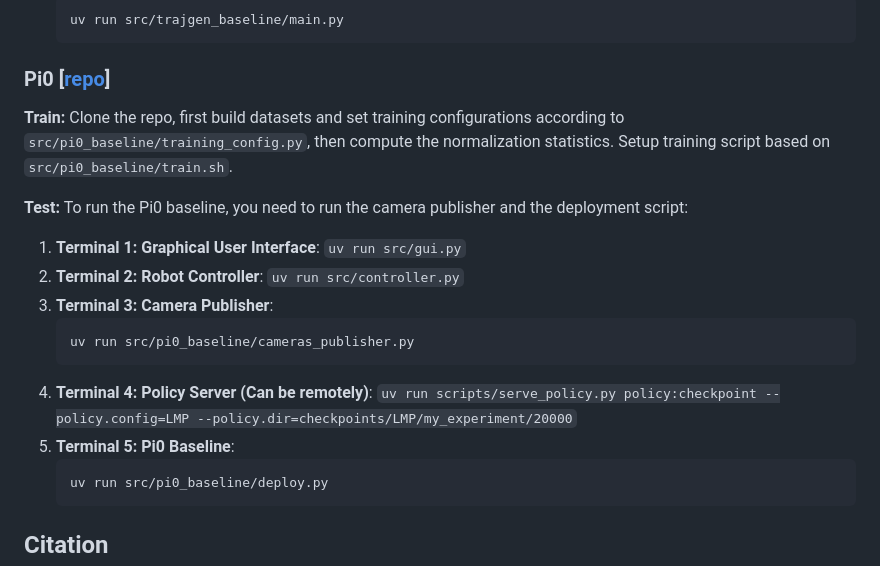
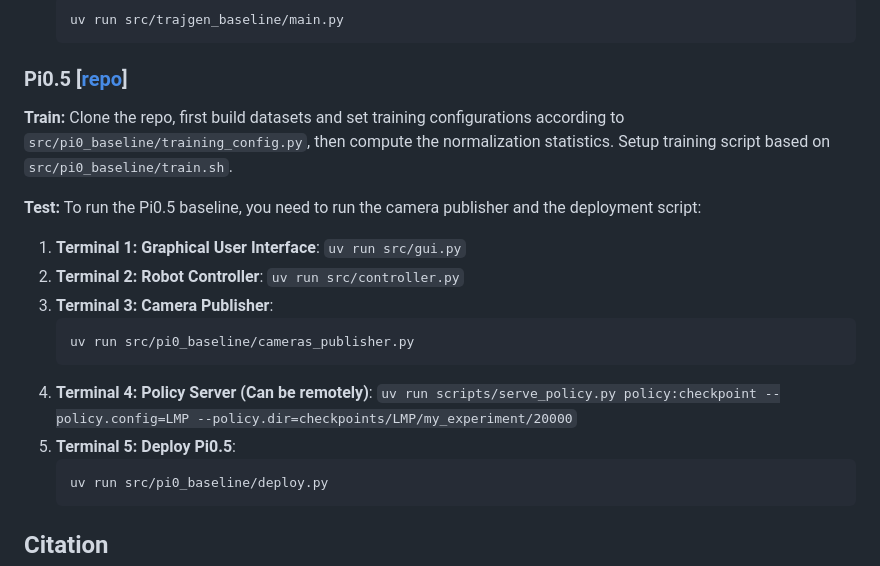
Before and after one commit to lmp-26/lmp-26.github.io, a Markdown page: README.md, the part around the change. Drawn GitHub-style.

Commit message:
refactor: readme

````diff
--- a/README.md
+++ b/README.md
@@ -84,14 +84,14 @@ To run the TrajGen baseline, you can skipping the LLM DMP Generator and standard
    uv run src/trajgen_baseline/main.py
    ```
 
-### Pi0 [[repo](https://github.com/Physical-Intelligence/openpi)]
+### Pi0.5 [[repo](https://github.com/Physical-Intelligence/openpi)]
 **Train:**
 Clone the repo, first build datasets and set training configurations according to `src/pi0_baseline/training_config.py`, then compute the normalization statistics.
 Setup training script based on `src/pi0_baseline/train.sh`.
 
 
 **Test:**
-To run the Pi0 baseline, you need to run the camera publisher and the deployment script:
+To run the Pi0.5 baseline, you need to run the camera publisher and the deployment script:
 
 1. **Terminal 1: Graphical User Interface**: `uv run src/gui.py`
 2. **Terminal 2: Robot Controller**: `uv run src/controller.py`
@@ -100,7 +100,7 @@ To run the Pi0 baseline, you need to run the camera publisher and the deployment
    uv run src/pi0_baseline/cameras_publisher.py
    ```
 4. **Terminal 4: Policy Server (Can be remotely)**: `uv run scripts/serve_policy.py policy:checkpoint --policy.config=LMP --policy.dir=checkpoints/LMP/my_experiment/20000`
-5. **Terminal 5: Pi0 Baseline**:
+5. **Terminal 5: Deploy Pi0.5**:
    ```bash
    uv run src/pi0_baseline/deploy.py
    ```
````
